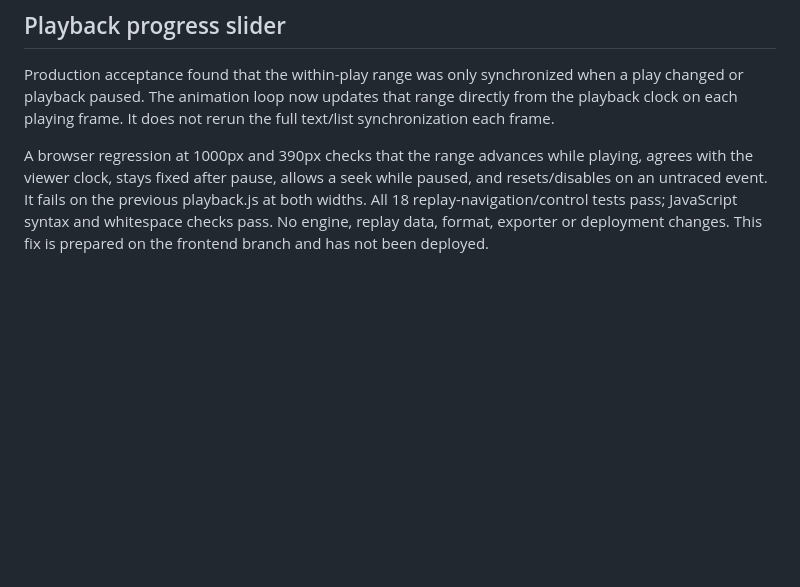
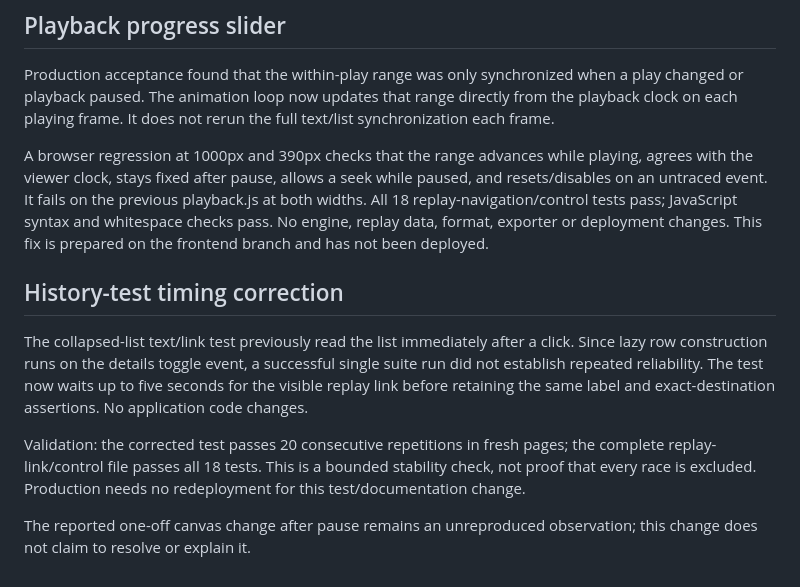
Before and after one commit to Vajilia/DFLv2, a Markdown page: docs/FRONTEND_REPLAY_INTEGRATION.md, the part around the change. GitHub-like rendering; blank space fills up the shorter version.

Commit message:
Record History test race correction and bounded repetitions

```diff
--- a/docs/FRONTEND_REPLAY_INTEGRATION.md
+++ b/docs/FRONTEND_REPLAY_INTEGRATION.md
@@ -36,3 +36,11 @@ Follow-up validation: 17 replay-navigation, 6 homepage and 2 recovery tests pass
 Production acceptance found that the within-play range was only synchronized when a play changed or playback paused. The animation loop now updates that range directly from the playback clock on each playing frame. It does not rerun the full text/list synchronization each frame.
 
 A browser regression at 1000px and 390px checks that the range advances while playing, agrees with the viewer clock, stays fixed after pause, allows a seek while paused, and resets/disables on an untraced event. It fails on the previous playback.js at both widths. All 18 replay-navigation/control tests pass; JavaScript syntax and whitespace checks pass. No engine, replay data, format, exporter or deployment changes. This fix is prepared on the frontend branch and has not been deployed.
+
+## History-test timing correction
+
+The collapsed-list text/link test previously read the list immediately after a click. Since lazy row construction runs on the details toggle event, a successful single suite run did not establish repeated reliability. The test now waits up to five seconds for the visible replay link before retaining the same label and exact-destination assertions. No application code changes.
+
+Validation: the corrected test passes 20 consecutive repetitions in fresh pages; the complete replay-link/control file passes all 18 tests. This is a bounded stability check, not proof that every race is excluded. Production needs no redeployment for this test/documentation change.
+
+The reported one-off canvas change after pause remains an unreproduced observation; this change does not claim to resolve or explain it.
```
